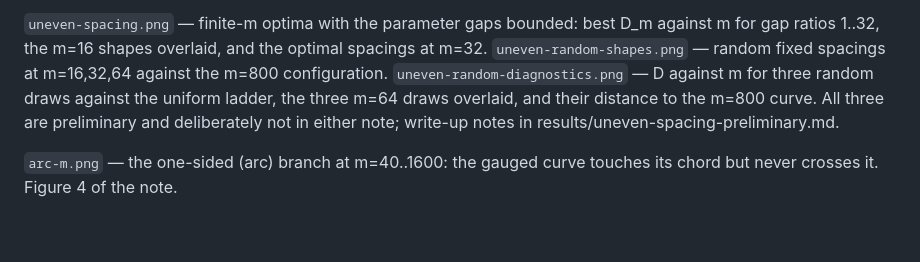
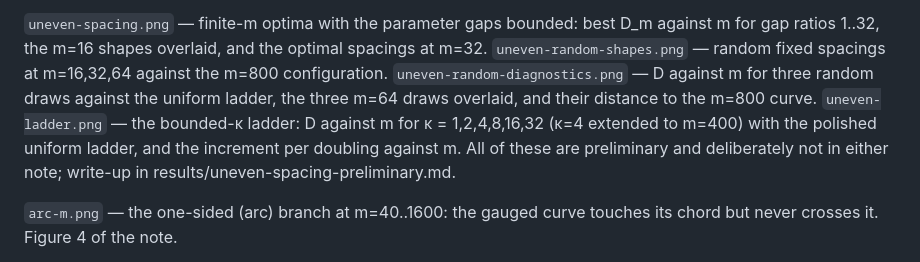
Before and after one commit to dpthurst/snowflake-distortion, a Markdown page: figures/README.md, the part around the change. Drawn GitHub-style; blank space fills up the shorter version.

Commit message:
Plot the bounded-kappa ladder: D against m and the increment per doubling

```diff
--- a/figures/README.md
+++ b/figures/README.md
@@ -25,7 +25,9 @@ gap ratios 1..32, the m=16 shapes overlaid, and the optimal spacings at m=32.
 `uneven-random-shapes.png` — random fixed spacings at m=16,32,64 against the m=800 configuration.
 `uneven-random-diagnostics.png` — D against m for three random draws against the uniform ladder,
 the three m=64 draws overlaid, and their distance to the m=800 curve.
-All three are preliminary and deliberately not in either note; write-up notes in
+`uneven-ladder.png` — the bounded-κ ladder: D against m for κ = 1,2,4,8,16,32 (κ=4 extended to
+m=400) with the polished uniform ladder, and the increment per doubling against m.
+All of these are preliminary and deliberately not in either note; write-up in
 results/uneven-spacing-preliminary.md.
 
 `arc-m.png` — the one-sided (arc) branch at m=40..1600: the gauged curve touches its chord
```
Also changed, not shown: figures/uneven-ladder.png (added), 1 other file.
